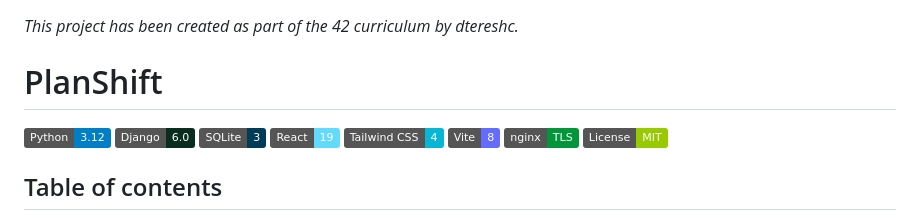
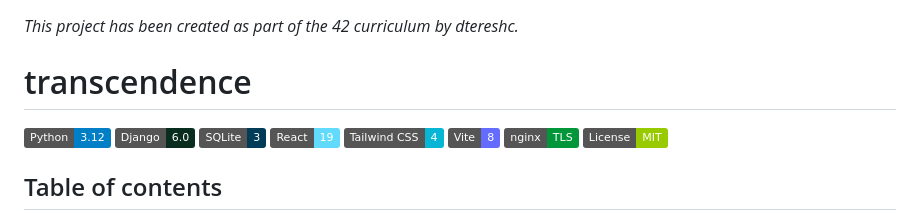
Before and after one commit to DT-sudo/ft_transcendece, a Markdown page: README.md, the part around the change. Rendered like a GitHub page; badges without logos.

Commit message:
Rename project from PlanShift to transcendence

```diff
--- a/README.md
+++ b/README.md
@@ -4,7 +4,7 @@
      fill in the Team Information, Features List and Individual Contributions
      tables below. Every team member must appear in all three. -->
 
-# PlanShift
+# transcendence
 
 [![Python](https://img.shields.io/badge/Python-3.12-blue?logo=python&logoColor=white)](https://www.python.org/)
 [![Django](https://img.shields.io/badge/Django-6.0-092E20?logo=django&logoColor=white)](https://www.djangoproject.com/)
```
